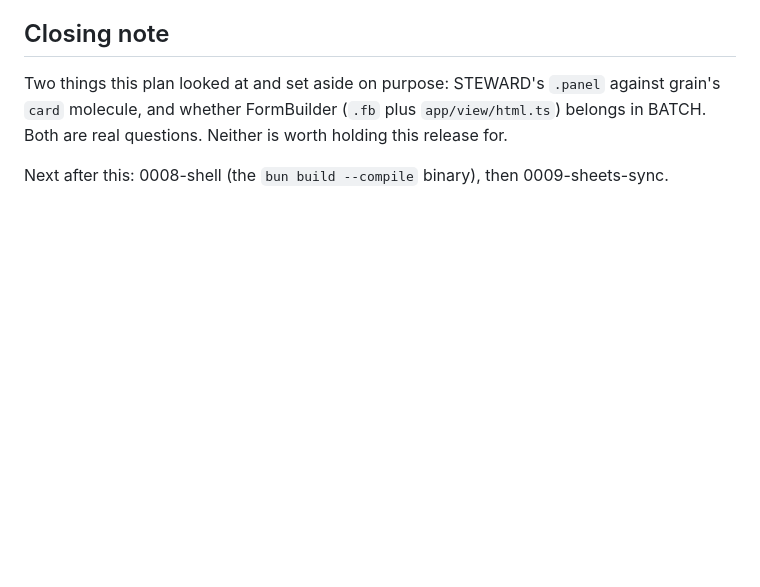
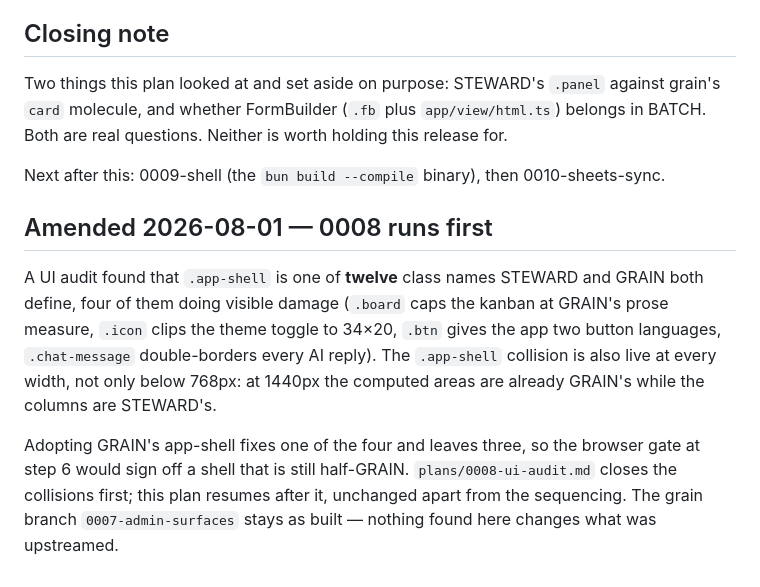
Before and after one commit to tjakoen/steward, a Markdown page: plans/0007-grain-upstream.md, the part around the change. Rendered like a GitHub page; blank space fills up the shorter version.

```diff
--- a/plans/0007-grain-upstream.md
+++ b/plans/0007-grain-upstream.md
@@ -269,4 +269,18 @@ Two things this plan looked at and set aside on purpose: STEWARD's `.panel` agai
 grain's `card` molecule, and whether FormBuilder (`.fb` plus `app/view/html.ts`) belongs
 in BATCH. Both are real questions. Neither is worth holding this release for.
 
-Next after this: 0008-shell (the `bun build --compile` binary), then 0009-sheets-sync.
+Next after this: 0009-shell (the `bun build --compile` binary), then 0010-sheets-sync.
+
+## Amended 2026-08-01 — 0008 runs first
+
+A UI audit found that `.app-shell` is one of **twelve** class names STEWARD and GRAIN both
+define, four of them doing visible damage (`.board` caps the kanban at GRAIN's prose measure,
+`.icon` clips the theme toggle to 34×20, `.btn` gives the app two button languages,
+`.chat-message` double-borders every AI reply). The `.app-shell` collision is also live at
+every width, not only below 768px: at 1440px the computed areas are already GRAIN's while the
+columns are STEWARD's.
+
+Adopting GRAIN's app-shell fixes one of the four and leaves three, so the browser gate at
+step 6 would sign off a shell that is still half-GRAIN. `plans/0008-ui-audit.md` closes the
+collisions first; this plan resumes after it, unchanged apart from the sequencing. The grain
+branch `0007-admin-surfaces` stays as built — nothing found here changes what was upstreamed.
```
Also changed, not shown: plans/0006-documents.md (+13 -1 lines), plans/0008-ui-audit.md (added, +260 -0 lines).
